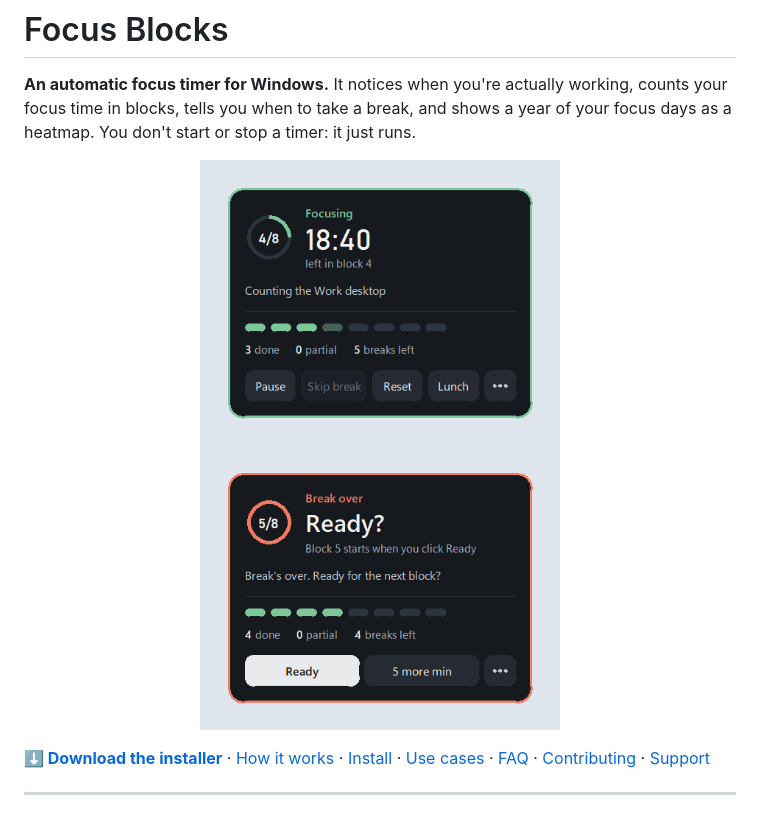
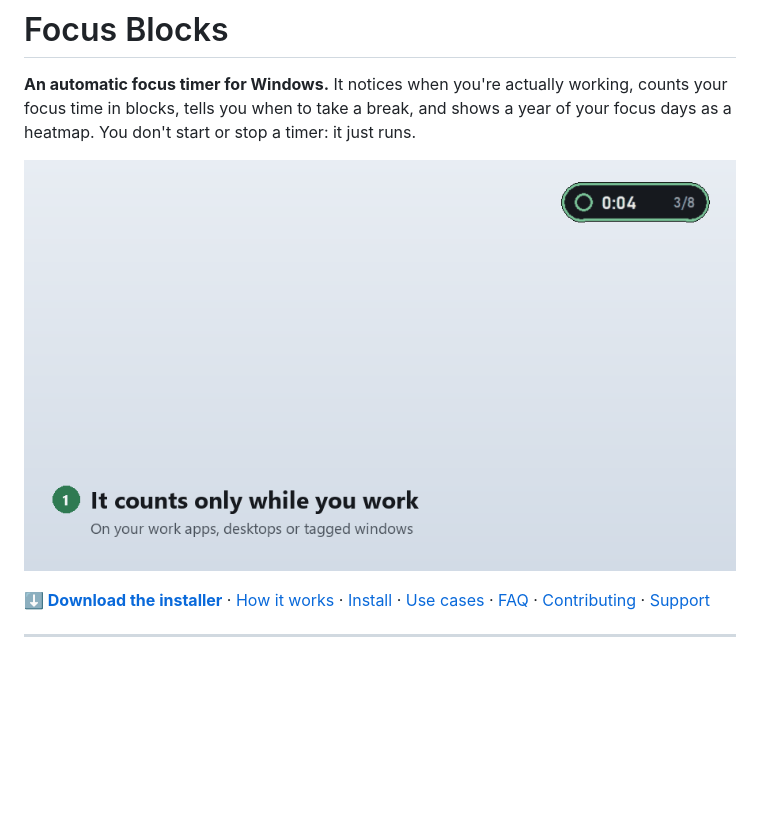
Before and after one commit to ajayboopalan/focus-blocks, a Markdown page: README.md, the part around the change. Drawn GitHub-style; pictures changed too: docs/demo.gif (added); blank space fills up the shorter version.

Commit message:
Add demo GIF to the README and a social preview image
Co-Authored-By: Claude Opus 5.5 <noreply@anthropic.com>

```diff
--- a/README.md
+++ b/README.md
@@ -5,8 +5,7 @@ in blocks, tells you when to take a break, and shows a year of your focus days a
 You don't start or stop a timer: it just runs.
 
 <p align="center">
-  <img src="docs/screenshots/pill-focusing.png" alt="The Focus Blocks pill, expanded: 18:40 left in block 4, 3 of 8 blocks done today" width="360">
-  <img src="docs/screenshots/pill-ready.png" alt="After a break the pill opens and asks: Ready? with Ready and 5 more min buttons" width="360">
+  <img src="docs/demo.gif" alt="Demo: the pill counts down a block, asks to take a break, counts the break, asks Ready?, then shows the year-long heatmap" width="760">
 </p>
 
 [**⬇ Download the installer**](https://github.com/ajayboopalan/focus-blocks/releases/latest) ·
```
Also changed, not shown: docs/social-preview.png (added).
